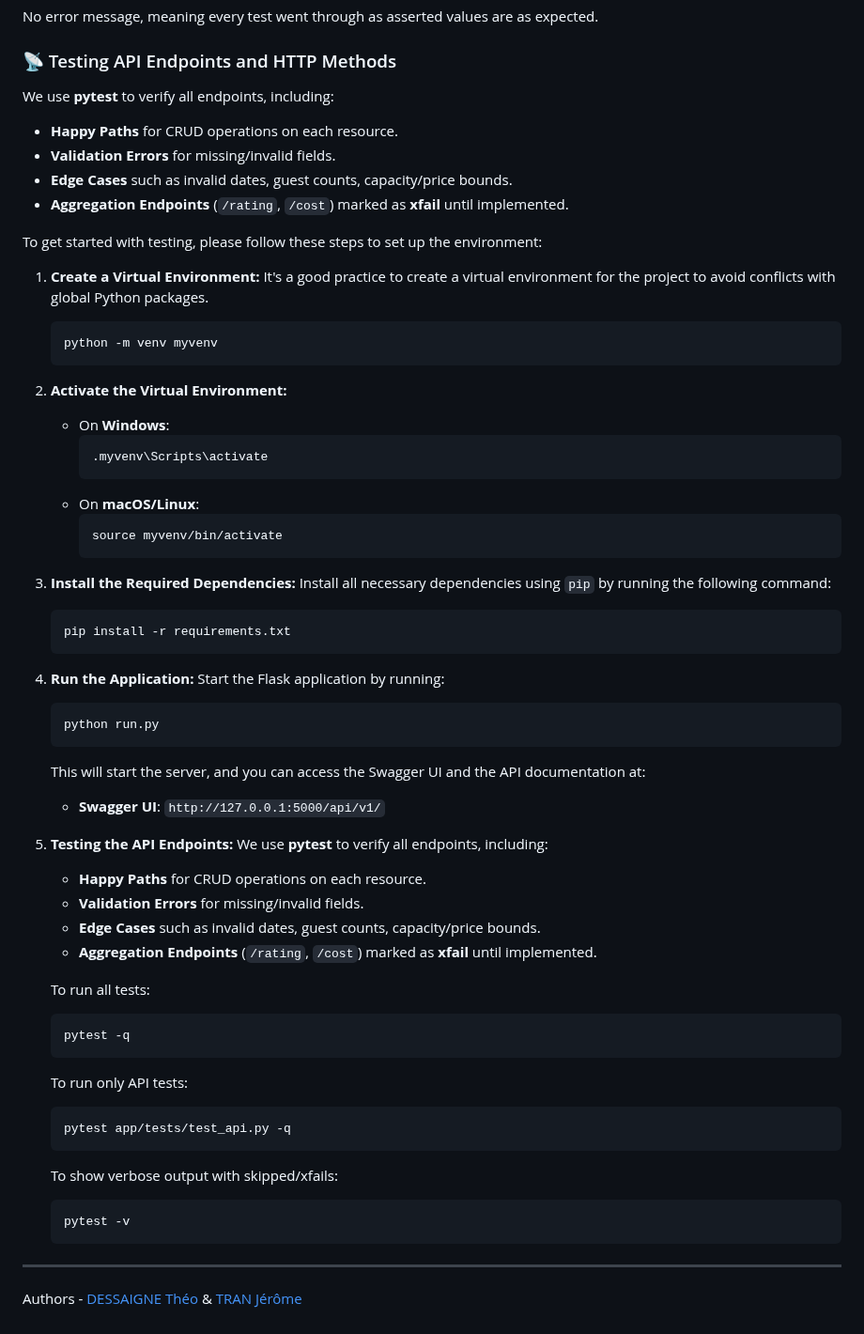
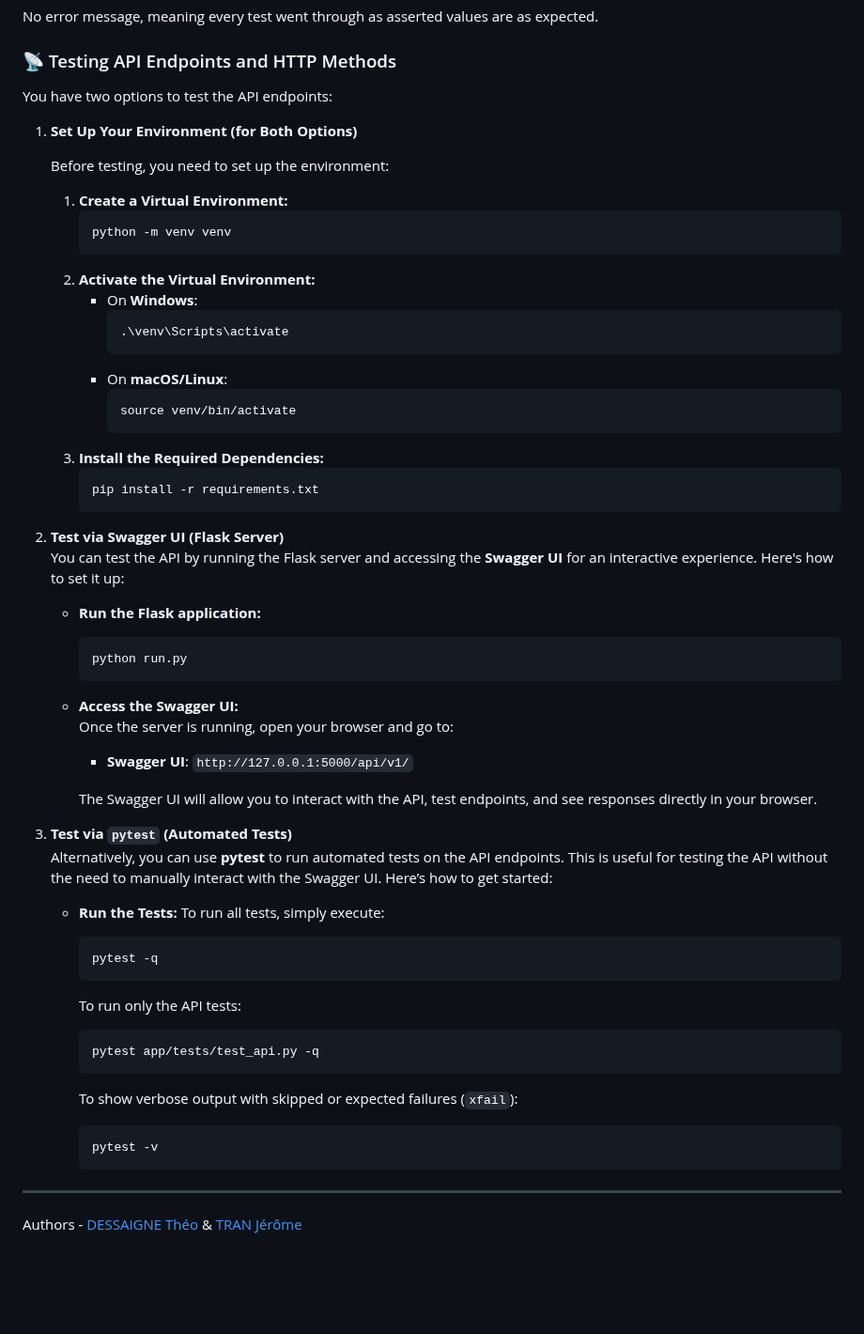
Before and after one commit to jerome244/holbertonschool-hbnb, a Markdown page: part2/hbnb/README.md, the part around the change. Shown at 94% size. Rendered like a GitHub page; blank space fills up the shorter version.

Commit message:
fix(readme) : add clearer instructions for testing either via swagger either from pytest

````diff
--- a/part2/hbnb/README.md
+++ b/part2/hbnb/README.md
@@ -386,70 +386,61 @@ No error message, meaning every test went through as asserted values are as expe
 
 ### 📡 Testing API Endpoints and HTTP Methods
 
-We use **pytest** to verify all endpoints, including:
+You have two options to test the API endpoints:
 
-- **Happy Paths** for CRUD operations on each resource.
-- **Validation Errors** for missing/invalid fields.
-- **Edge Cases** such as invalid dates, guest counts, capacity/price bounds.
-- **Aggregation Endpoints** (`/rating`, `/cost`) marked as **xfail** until implemented.
+1. **Set Up Your Environment (for Both Options)**
 
-To get started with testing, please follow these steps to set up the environment:
+   Before testing, you need to set up the environment:
+   1. **Create a Virtual Environment:**
+      ```bash
+      python -m venv venv
+      ```
+   2. **Activate the Virtual Environment:**
+      - On **Windows**:
+        ```bash
+        .\venv\Scripts\activate
+        ```
+      - On **macOS/Linux**:
+        ```bash
+        source venv/bin/activate
+        ```
+   3. **Install the Required Dependencies:**
+      ```bash
+      pip install -r requirements.txt
+      ```
 
-1. **Create a Virtual Environment:** It's a good practice to create a virtual environment for the project to avoid conflicts with global Python packages.
+2. **Test via Swagger UI (Flask Server)**
+   You can test the API by running the Flask server and accessing the **Swagger UI** for an interactive experience. Here's how to set it up:
 
-   ```bash
-   python -m venv myvenv
-   ```
-
-2. **Activate the Virtual Environment:**
-   - On **Windows**:
+   - **Run the Flask application:**
      ```bash
-     .myvenv\Scripts\activate
-     ```
-   - On **macOS/Linux**:
-     ```bash
-     source myvenv/bin/activate
+     python run.py
      ```
 
-3. **Install the Required Dependencies:** Install all necessary dependencies using `pip` by running the following command:
+   - **Access the Swagger UI:**
+     Once the server is running, open your browser and go to:
+     - **Swagger UI**: `http://127.0.0.1:5000/api/v1/`
 
-   ```bash
-   pip install -r requirements.txt
-   ```
+     The Swagger UI will allow you to interact with the API, test endpoints, and see responses directly in your browser.
 
-4. **Run the Application:** Start the Flask application by running:
+3. **Test via `pytest` (Automated Tests)**
+   Alternatively, you can use **pytest** to run automated tests on the API endpoints. This is useful for testing the API without the need to manually interact with the Swagger UI. Here’s how to get started:
 
-   ```bash
-   python run.py
-   ```
+   - **Run the Tests:**
+     To run all tests, simply execute:
+     ```bash
+     pytest -q
+     ```
 
-   This will start the server, and you can access the Swagger UI and the API documentation at:
-   - **Swagger UI**: `http://127.0.0.1:5000/api/v1/`
+     To run only the API tests:
+     ```bash
+     pytest app/tests/test_api.py -q
+     ```
 
-5. **Testing the API Endpoints:** We use **pytest** to verify all endpoints, including:
-
-   - **Happy Paths** for CRUD operations on each resource.
-   - **Validation Errors** for missing/invalid fields.
-   - **Edge Cases** such as invalid dates, guest counts, capacity/price bounds.
-   - **Aggregation Endpoints** (`/rating`, `/cost`) marked as **xfail** until implemented.
-
-   To run all tests:
-
-   ```bash
-   pytest -q
-   ```
-
-   To run only API tests:
-
-   ```bash
-   pytest app/tests/test_api.py -q
-   ```
-
-   To show verbose output with skipped/xfails:
-
-   ```bash
-   pytest -v
-   ```
+     To show verbose output with skipped or expected failures (`xfail`):
+     ```bash
+     pytest -v
+     ```
 
 ---
 Authors - [DESSAIGNE Théo](https://github.com/Theo-D) & [TRAN Jérôme](https://github.com/jerome244)
````
